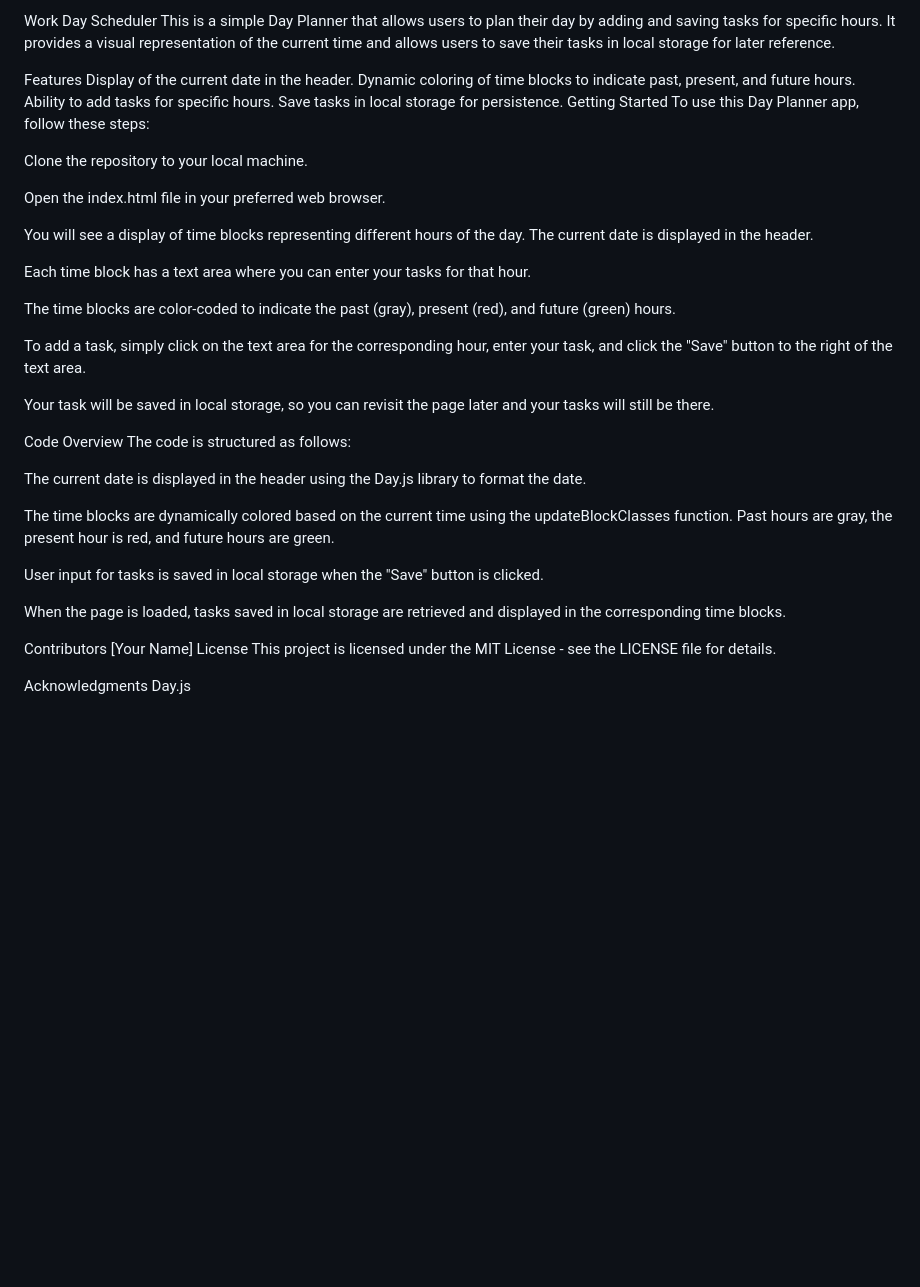
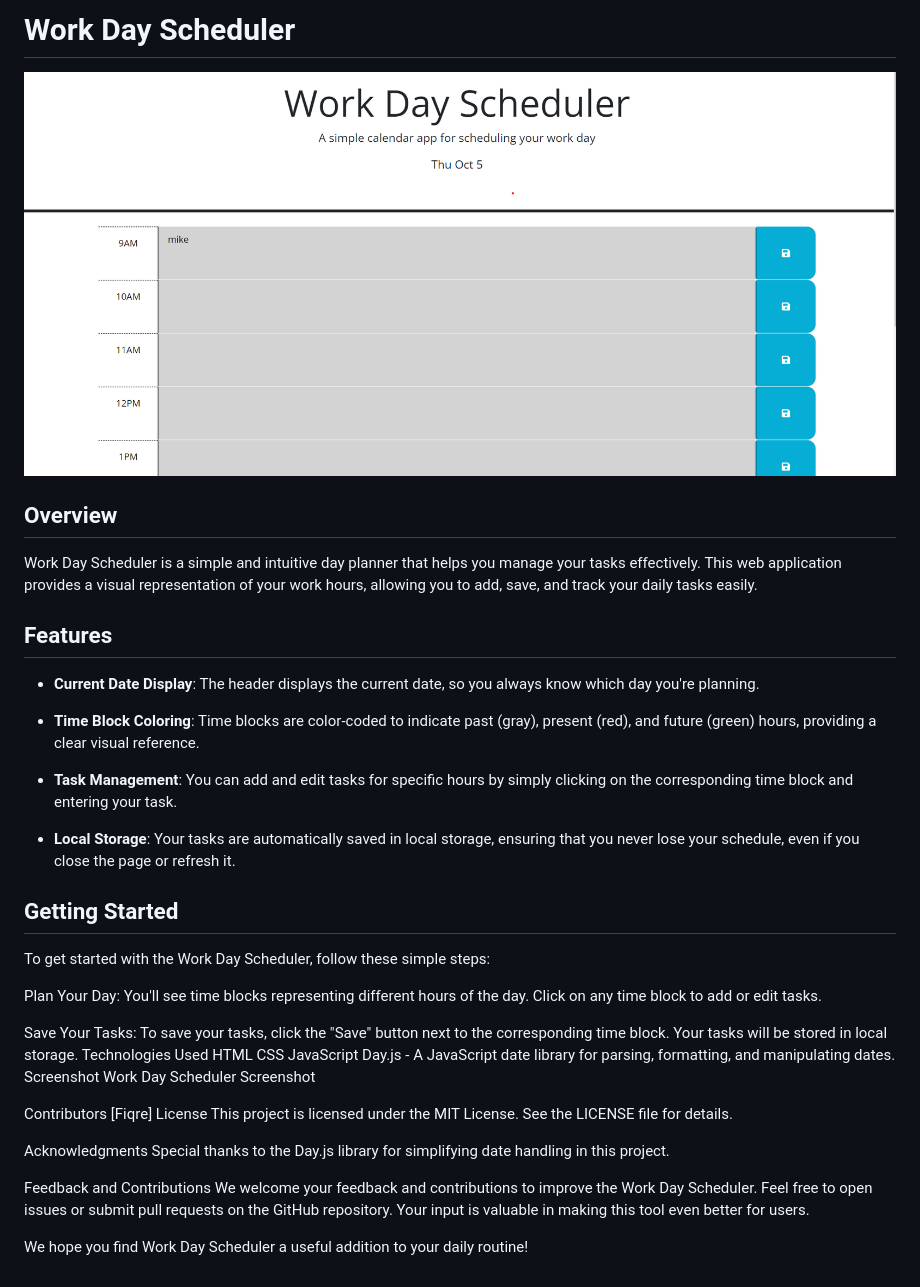
Before and after one commit to Fiqre-Ab/Workdayscheduler, a Markdown page: README.md, the part around the change. Drawn GitHub-style; pictures changed too: assets/image/Screenshot 2023-10-05 211609.png (added); blank space fills up the shorter version.

```diff
--- a/README.md
+++ b/README.md
@@ -1,43 +1,45 @@
-Work Day Scheduler
-This is a simple Day Planner that allows users to plan their day by adding and saving tasks for specific hours. It provides a visual representation of the current time and allows users to save their tasks in local storage for later reference.
+# Work Day Scheduler
 
-Features
-Display of the current date in the header.
-Dynamic coloring of time blocks to indicate past, present, and future hours.
-Ability to add tasks for specific hours.
-Save tasks in local storage for persistence.
-Getting Started
-To use this Day Planner app, follow these steps:
+![Work Day Scheduler Screenshot](./assets/image/Screenshot%202023-10-05%20211609.png)
 
-Clone the repository to your local machine.
+## Overview
 
-Open the index.html file in your preferred web browser.
+Work Day Scheduler is a simple and intuitive day planner that helps you manage your tasks effectively. This web application provides a visual representation of your work hours, allowing you to add, save, and track your daily tasks easily.
 
-You will see a display of time blocks representing different hours of the day. The current date is displayed in the header.
+## Features
 
-Each time block has a text area where you can enter your tasks for that hour.
+- **Current Date Display**: The header displays the current date, so you always know which day you're planning.
 
-The time blocks are color-coded to indicate the past (gray), present (red), and future (green) hours.
+- **Time Block Coloring**: Time blocks are color-coded to indicate past (gray), present (red), and future (green) hours, providing a clear visual reference.
 
-To add a task, simply click on the text area for the corresponding hour, enter your task, and click the "Save" button to the right of the text area.
+- **Task Management**: You can add and edit tasks for specific hours by simply clicking on the corresponding time block and entering your task.
 
-Your task will be saved in local storage, so you can revisit the page later and your tasks will still be there.
+- **Local Storage**: Your tasks are automatically saved in local storage, ensuring that you never lose your schedule, even if you close the page or refresh it.
 
-Code Overview
-The code is structured as follows:
+## Getting Started
 
-The current date is displayed in the header using the Day.js library to format the date.
+To get started with the Work Day Scheduler, follow these simple steps:
 
-The time blocks are dynamically colored based on the current time using the updateBlockClasses function. Past hours are gray, the present hour is red, and future hours are green.
+Plan Your Day: You'll see time blocks representing different hours of the day. Click on any time block to add or edit tasks.
 
-User input for tasks is saved in local storage when the "Save" button is clicked.
-
-When the page is loaded, tasks saved in local storage are retrieved and displayed in the corresponding time blocks.
+Save Your Tasks: To save your tasks, click the "Save" button next to the corresponding time block. Your tasks will be stored in local storage.
+Technologies Used
+HTML
+CSS
+JavaScript
+Day.js - A JavaScript date library for parsing, formatting, and manipulating dates.
+Screenshot
+Work Day Scheduler Screenshot
 
 Contributors
-[Your Name]
+[Fiqre]
 License
-This project is licensed under the MIT License - see the LICENSE file for details.
+This project is licensed under the MIT License. See the LICENSE file for details.
 
 Acknowledgments
-Day.js
+Special thanks to the Day.js library for simplifying date handling in this project.
+
+Feedback and Contributions
+We welcome your feedback and contributions to improve the Work Day Scheduler. Feel free to open issues or submit pull requests on the GitHub repository. Your input is valuable in making this tool even better for users.
+
+We hope you find Work Day Scheduler a useful addition to your daily routine!
```
